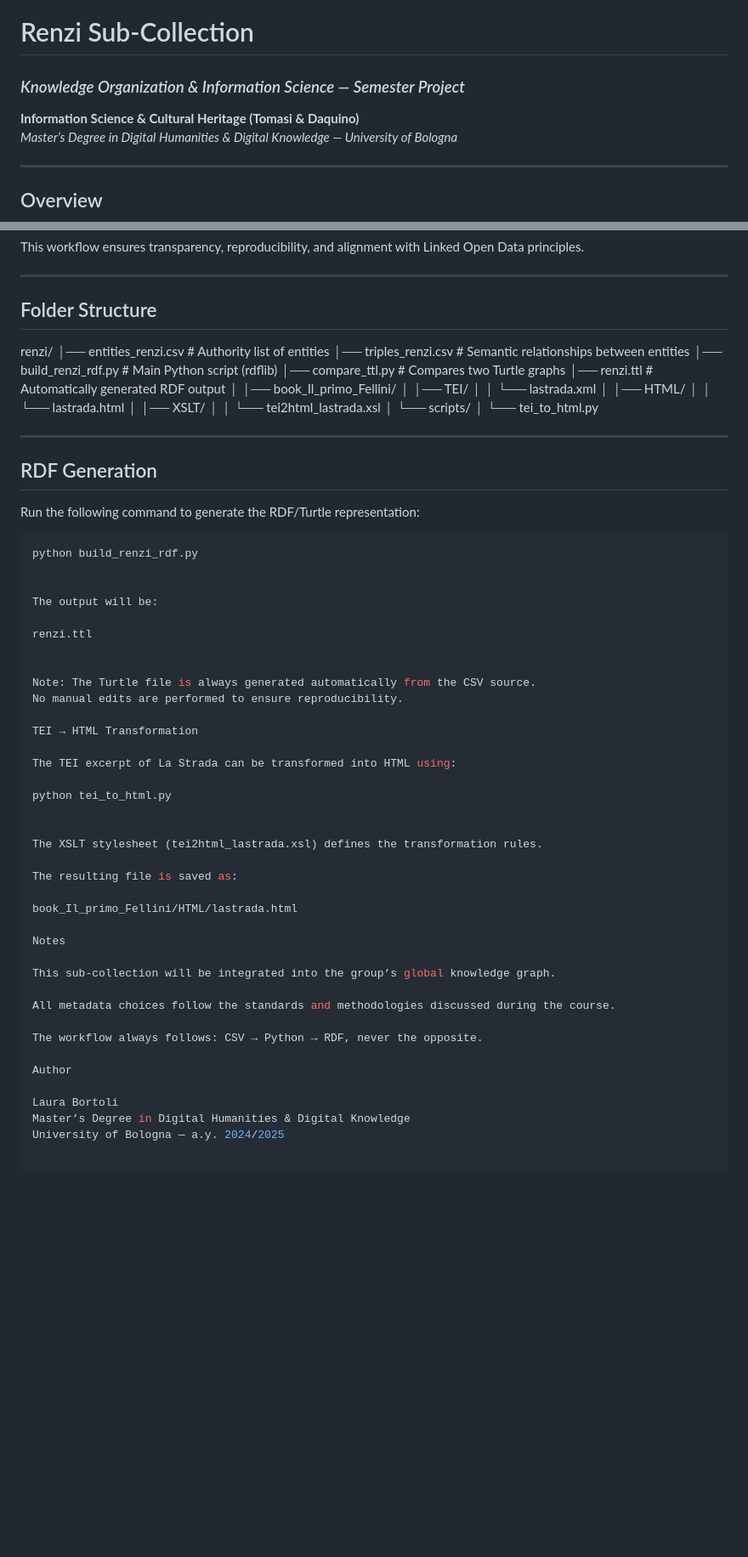
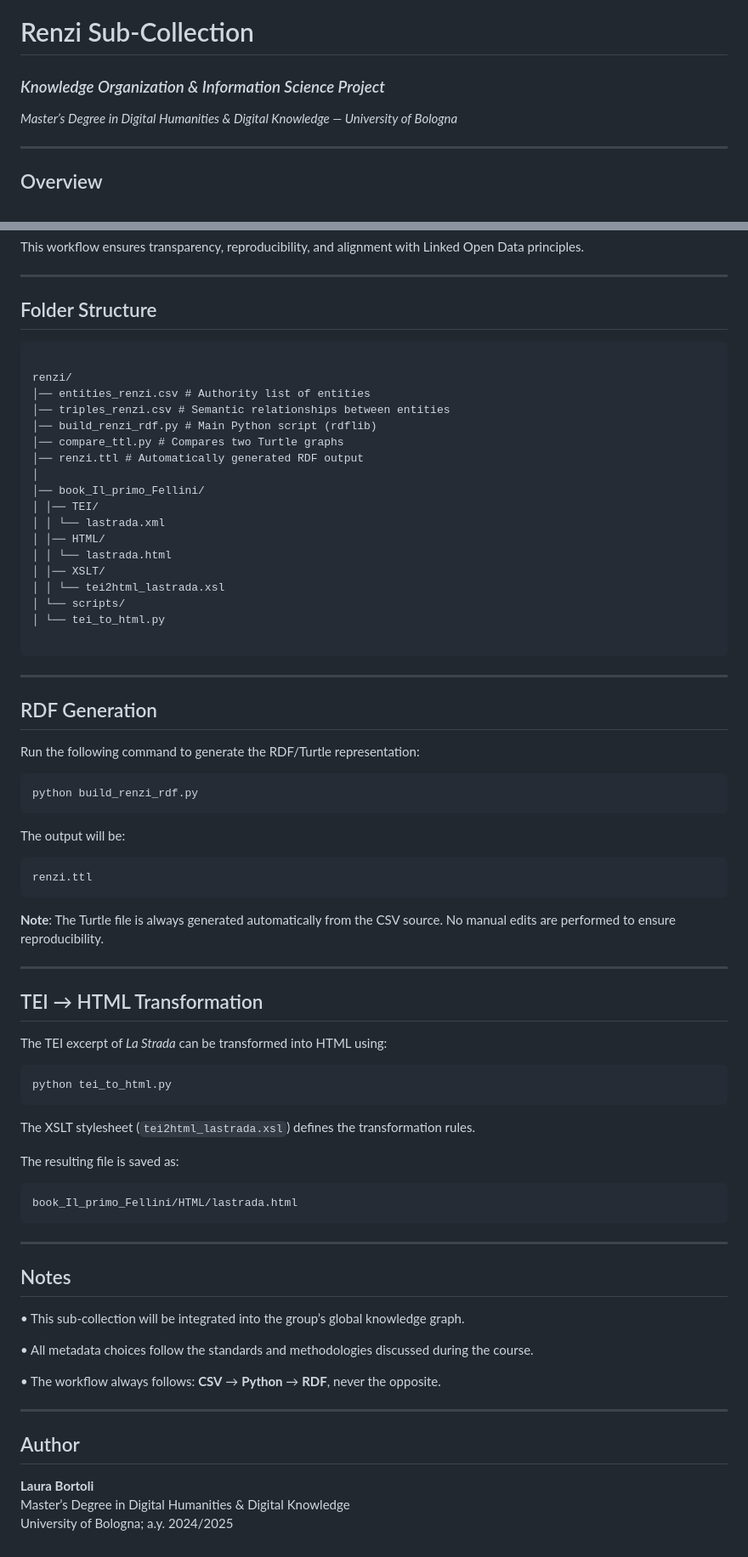
Before and after one commit to CineFiles25/TheRevolussionOfRenzoRenzi, a Markdown page: laura/README.md, 2 parts joined by grey strips. Shown at 85% size. GitHub-like rendering; blank space fills up the shorter version.

````diff
--- a/laura/README.md
+++ b/laura/README.md
@@ -1,6 +1,5 @@
 # Renzi Sub-Collection
-### *Knowledge Organization & Information Science — Semester Project*
-**Information Science & Cultural Heritage (Tomasi & Daquino)**
+### *Knowledge Organization & Information Science Project*
 *Master’s Degree in Digital Humanities & Digital Knowledge — University of Bologna*
 
 ---
@@ -43,7 +42,7 @@ This workflow ensures transparency, reproducibility, and alignment with Linked O
 
 ## Folder Structure
 
-
+```
 
 renzi/
 │── entities_renzi.csv # Authority list of entities
@@ -62,48 +61,51 @@ renzi/
 │ └── scripts/
 │ └── tei_to_html.py
 
+```
 
 ---
 
 ## RDF Generation
 
 Run the following command to generate the RDF/Turtle representation:
-
-```bash
+```
 python build_renzi_rdf.py
-
-
+```
 The output will be:
-
+```
 renzi.ttl
-
-
-Note: The Turtle file is always generated automatically from the CSV source.
+```
+**Note**: The Turtle file is always generated automatically from the CSV source.
 No manual edits are performed to ensure reproducibility.
 
-TEI → HTML Transformation
+---
 
-The TEI excerpt of La Strada can be transformed into HTML using:
+## TEI → HTML Transformation
 
+The TEI excerpt of *La Strada* can be transformed into HTML using:
+```
 python tei_to_html.py
-
-
-The XSLT stylesheet (tei2html_lastrada.xsl) defines the transformation rules.
+```
+The XSLT stylesheet (```tei2html_lastrada.xsl```) defines the transformation rules.
 
 The resulting file is saved as:
+```
+book_Il_primo_Fellini/HTML/lastrada.html
+```
+---
 
-book_Il_primo_Fellini/HTML/lastrada.html
+## Notes
 
-Notes
+• This sub-collection will be integrated into the group’s global knowledge graph.
 
-This sub-collection will be integrated into the group’s global knowledge graph.
+• All metadata choices follow the standards and methodologies discussed during the course.
 
-All metadata choices follow the standards and methodologies discussed during the course.
+• The workflow always follows: **CSV** → **Python** → **RDF**, never the opposite.
 
-The workflow always follows: CSV → Python → RDF, never the opposite.
+---
 
-Author
+## Author
 
-Laura Bortoli
+**Laura Bortoli**
 Master’s Degree in Digital Humanities & Digital Knowledge
-University of Bologna — a.y. 2024/2025
+University of Bologna; a.y. 2024/2025
````
